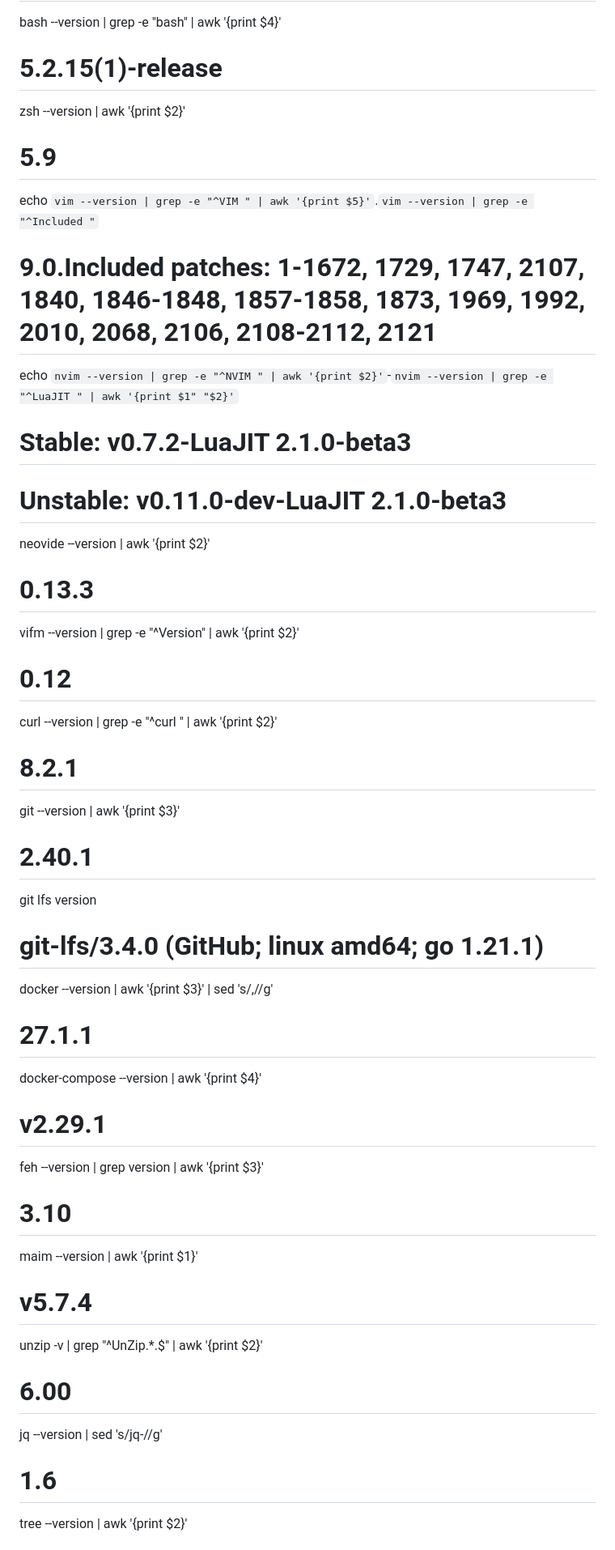
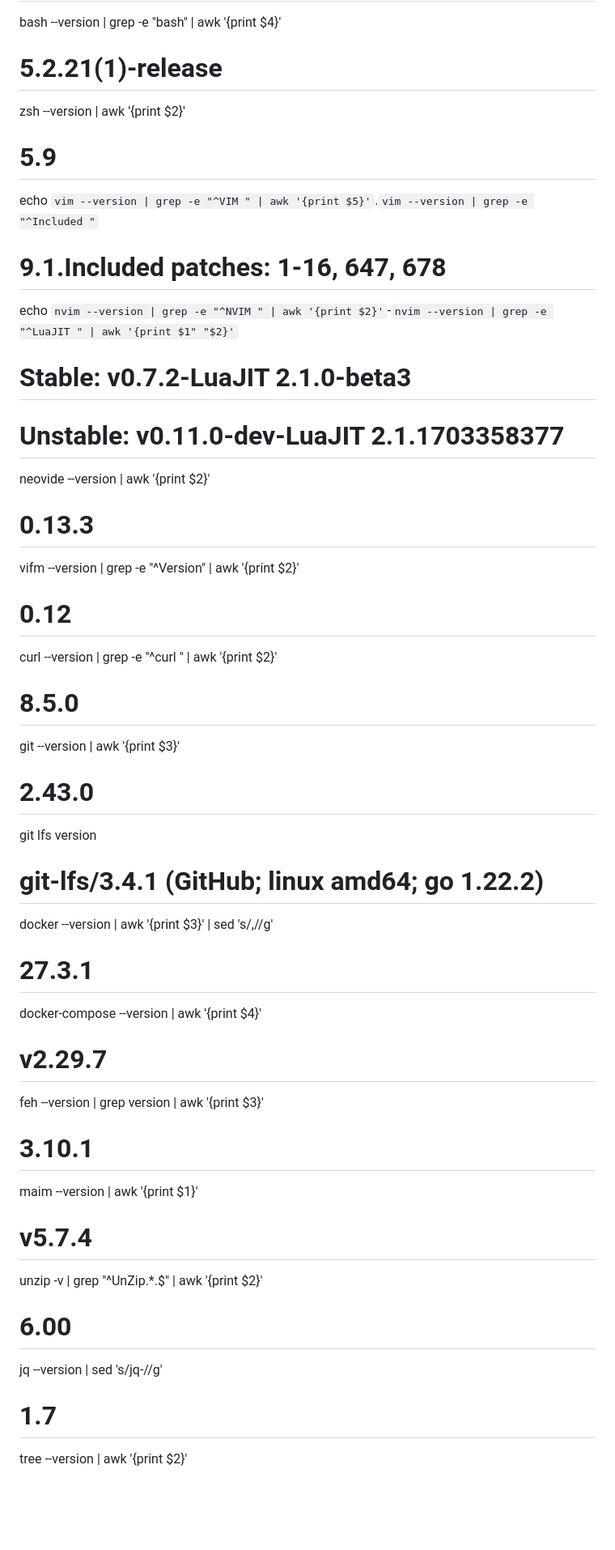
Before and after one commit to freddiegar/services, a Markdown page: wiki/INSTALLOS.md, the part around one of its changes. Shown at 81% size. GitHub-like rendering; blank space fills up the shorter version.

Commit message:
Updated INSTALLOS: update to Ubuntu 24.04.1

```diff
--- a/wiki/INSTALLOS.md
+++ b/wiki/INSTALLOS.md
@@ -1658,36 +1698,36 @@ i3status --version | grep -e "i3status" | awk '{print $2}'
 urxvt -help 2>&1 | head -n 1 | awk '{print $3}'
 # v9.31
 bash --version | grep -e "bash" | awk '{print $4}'
-# 5.2.15(1)-release
+# 5.2.21(1)-release
 zsh --version | awk '{print $2}'
 # 5.9
 echo `vim --version | grep -e "^VIM " | awk '{print $5}'`.`vim --version | grep -e "^Included "`
-# 9.0.Included patches: 1-1672, 1729, 1747, 2107, 1840, 1846-1848, 1857-1858, 1873, 1969, 1992, 2010, 2068, 2106, 2108-2112, 2121
+# 9.1.Included patches: 1-16, 647, 678
 echo `nvim --version | grep -e "^NVIM " | awk '{print $2}'`-`nvim --version | grep -e "^LuaJIT " | awk '{print $1" "$2}'`
 # Stable:   v0.7.2-LuaJIT 2.1.0-beta3
-# Unstable: v0.11.0-dev-LuaJIT 2.1.0-beta3
+# Unstable: v0.11.0-dev-LuaJIT 2.1.1703358377
 neovide --version | awk '{print $2}'
 # 0.13.3
 vifm --version | grep -e "^Version" | awk '{print $2}'
 # 0.12
 curl --version | grep -e "^curl " | awk '{print $2}'
-# 8.2.1
+# 8.5.0
 git --version | awk '{print $3}'
-# 2.40.1
+# 2.43.0
 git lfs version
-# git-lfs/3.4.0 (GitHub; linux amd64; go 1.21.1)
+# git-lfs/3.4.1 (GitHub; linux amd64; go 1.22.2)
 docker --version | awk '{print $3}' | sed 's/,//g'
-# 27.1.1
+# 27.3.1
 docker-compose --version | awk '{print $4}'
-# v2.29.1
+# v2.29.7
 feh --version | grep version | awk '{print $3}'
-# 3.10
+# 3.10.1
 maim --version | awk '{print $1}'
 # v5.7.4
 unzip -v | grep "^UnZip.*\.$" | awk '{print $2}'
 # 6.00
 jq --version | sed 's/jq-//g'
-# 1.6
+# 1.7
 tree --version | awk '{print $2}'
 # v2.1.1
 nmap --version | grep "^Nmap" | awk '{print $3}'
```
Also changed, not shown: other parts of wiki/INSTALLOS.md (+106 -60 lines).
